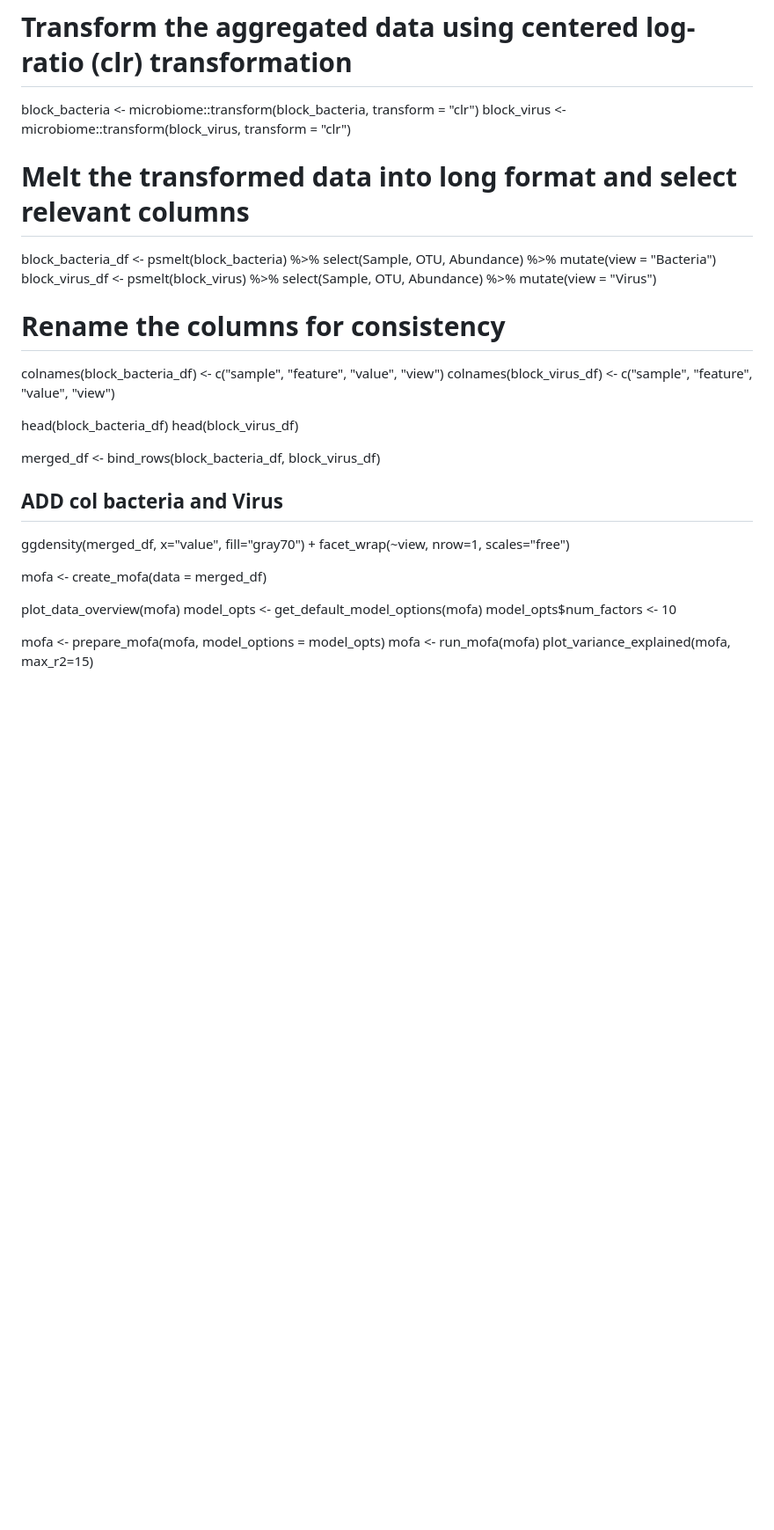
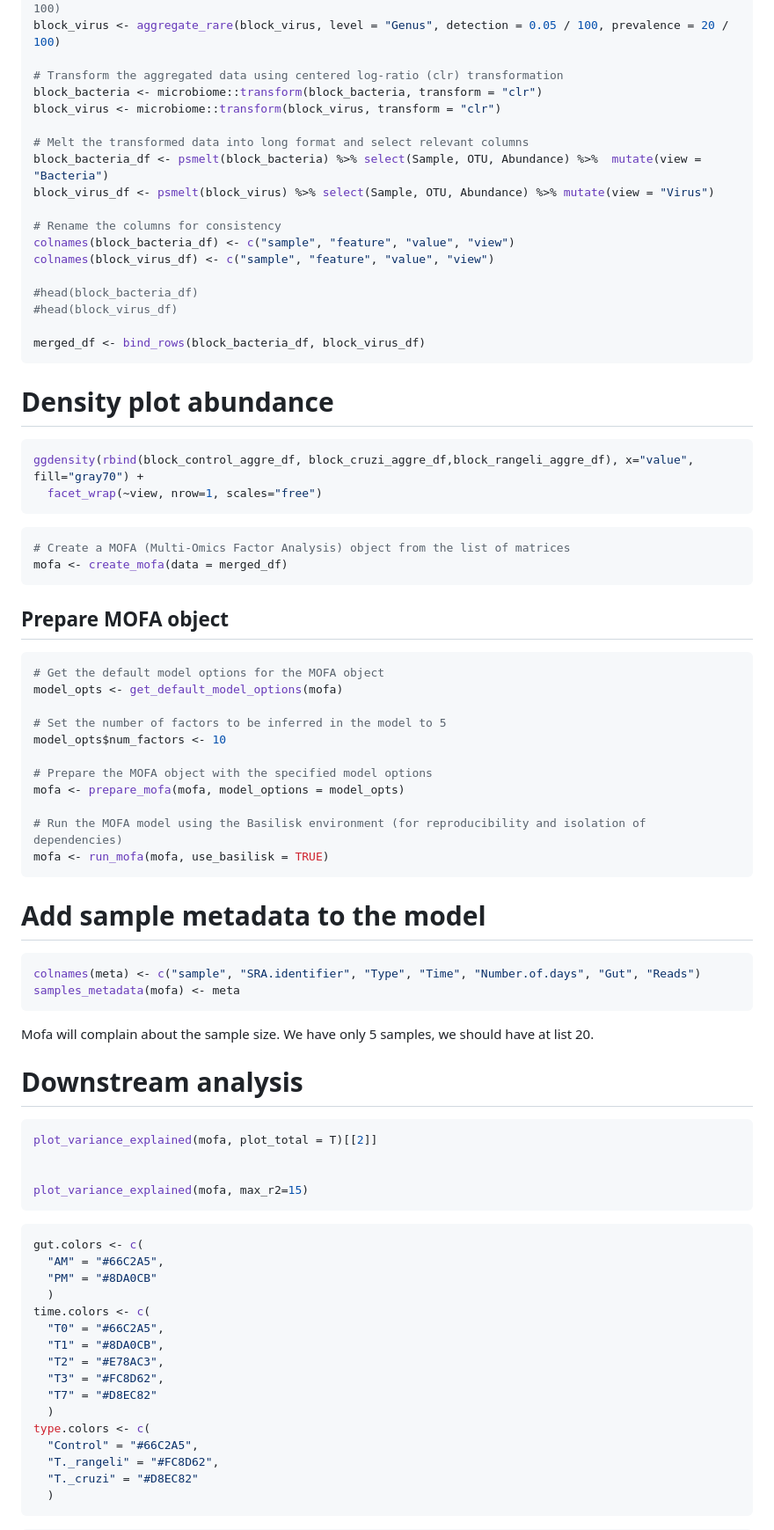
Before and after one commit to vincentmanz/Metagenomics_2024, a Markdown page: Day_3/Day3_mofa_tryp.md, the part around the change printed below. Shown: that part at 88% size. GitHub-like rendering; blank space fills up the shorter version.

Commit message:
mofa

````diff
--- a/Day_3/Day3_mofa_tryp.md
+++ b/Day_3/Day3_mofa_tryp.md
@@ -348,37 +346,84 @@ block_virus <- aggregate_rare(block_virus, level = "Genus", detection = 0.05 / 1
 block_bacteria <- microbiome::transform(block_bacteria, transform = "clr")
 block_virus <- microbiome::transform(block_virus, transform = "clr")
 
-
-
-
 # Melt the transformed data into long format and select relevant columns
 block_bacteria_df <- psmelt(block_bacteria) %>% select(Sample, OTU, Abundance) %>%  mutate(view = "Bacteria")
 block_virus_df <- psmelt(block_virus) %>% select(Sample, OTU, Abundance) %>% mutate(view = "Virus")
-
-
-
 
 # Rename the columns for consistency
 colnames(block_bacteria_df) <- c("sample", "feature", "value", "view")
 colnames(block_virus_df) <- c("sample", "feature", "value", "view")
 
-head(block_bacteria_df)
-head(block_virus_df)
+#head(block_bacteria_df)
+#head(block_virus_df)
 
 merged_df <- bind_rows(block_bacteria_df, block_virus_df)
-
-## ADD col bacteria and Virus
-
-ggdensity(merged_df, x="value", fill="gray70") +
-  facet_wrap(~view, nrow=1, scales="free")
-
-mofa <- create_mofa(data = merged_df)
+```
 
 
-plot_data_overview(mofa)
+# Density plot abundance
+
+```r
+ggdensity(rbind(block_control_aggre_df, block_cruzi_aggre_df,block_rangeli_aggre_df), x="value", fill="gray70") +
+  facet_wrap(~view, nrow=1, scales="free")
+```
+
+```r
+# Create a MOFA (Multi-Omics Factor Analysis) object from the list of matrices
+mofa <- create_mofa(data = merged_df)
+```
+
+
+## Prepare MOFA object
+
+```r
+# Get the default model options for the MOFA object
 model_opts <- get_default_model_options(mofa)
+
+# Set the number of factors to be inferred in the model to 5
 model_opts$num_factors <- 10
 
+# Prepare the MOFA object with the specified model options
 mofa <- prepare_mofa(mofa, model_options = model_opts)
-mofa <- run_mofa(mofa)
+
+# Run the MOFA model using the Basilisk environment (for reproducibility and isolation of dependencies)
+mofa <- run_mofa(mofa, use_basilisk = TRUE)
+```
+# Add sample metadata to the model
+
+```r
+colnames(meta) <- c("sample", "SRA.identifier", "Type", "Time", "Number.of.days", "Gut", "Reads")
+samples_metadata(mofa) <- meta
+```
+
+Mofa will complain about the sample size. We have only 5 samples, we should have at list 20.
+
+# Downstream analysis
+
+```r
+plot_variance_explained(mofa, plot_total = T)[[2]]
+
+
 plot_variance_explained(mofa, max_r2=15)
+```
+
+```r
+gut.colors <- c(
+  "AM" = "#66C2A5",
+  "PM" = "#8DA0CB"
+  )
+time.colors <- c(
+  "T0" = "#66C2A5",
+  "T1" = "#8DA0CB",
+  "T2" = "#E78AC3",
+  "T3" = "#FC8D62",
+  "T7" = "#D8EC82"
+  )
+type.colors <- c(
+  "Control" = "#66C2A5",
+  "T._rangeli" = "#FC8D62",
+  "T._cruzi" = "#D8EC82"
+  )
+```
+
+
````
Also changed, not shown: other parts of Day_3/Day3_mofa_tryp.md (+104 -50 lines), Day_3/img/correlation.png (added), Day_3/img/factor_value.png (added).
